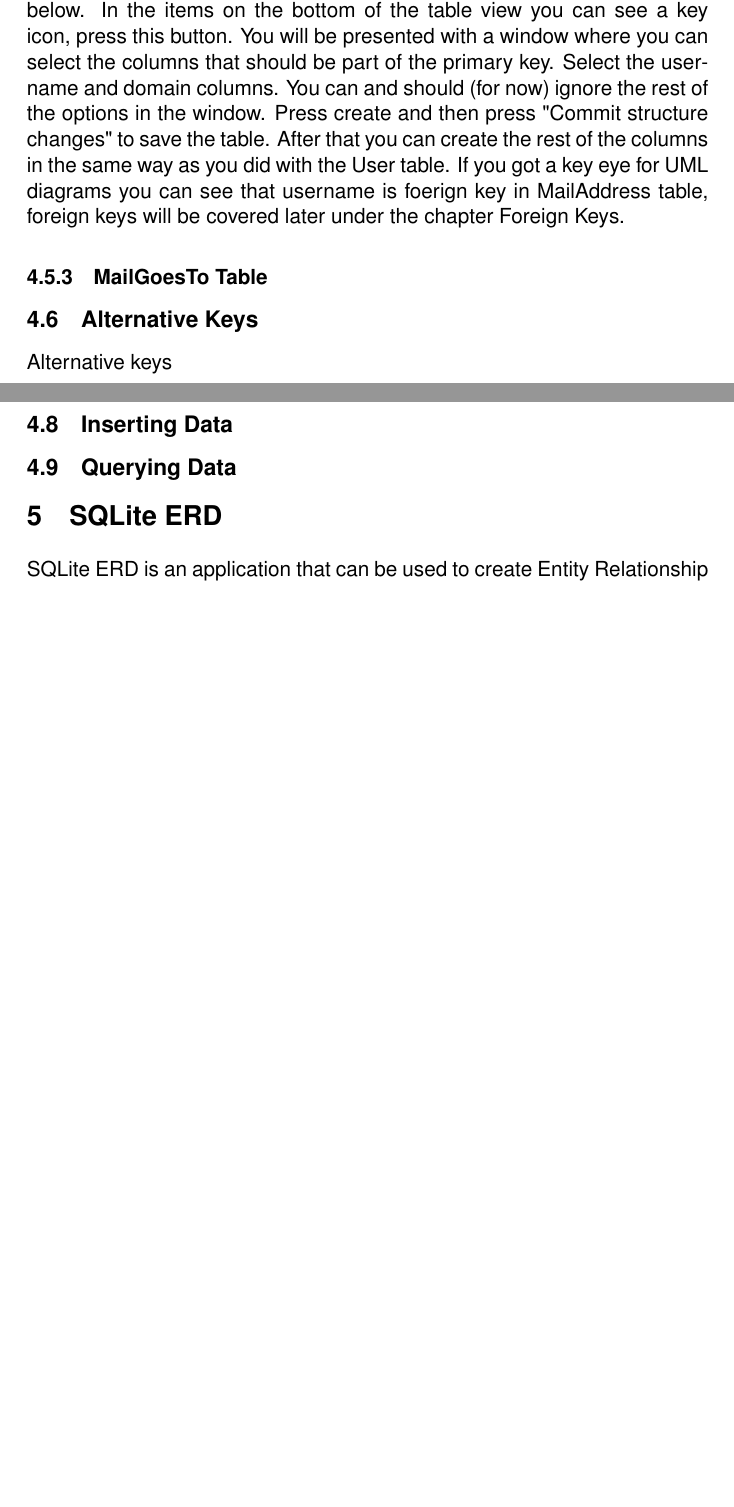
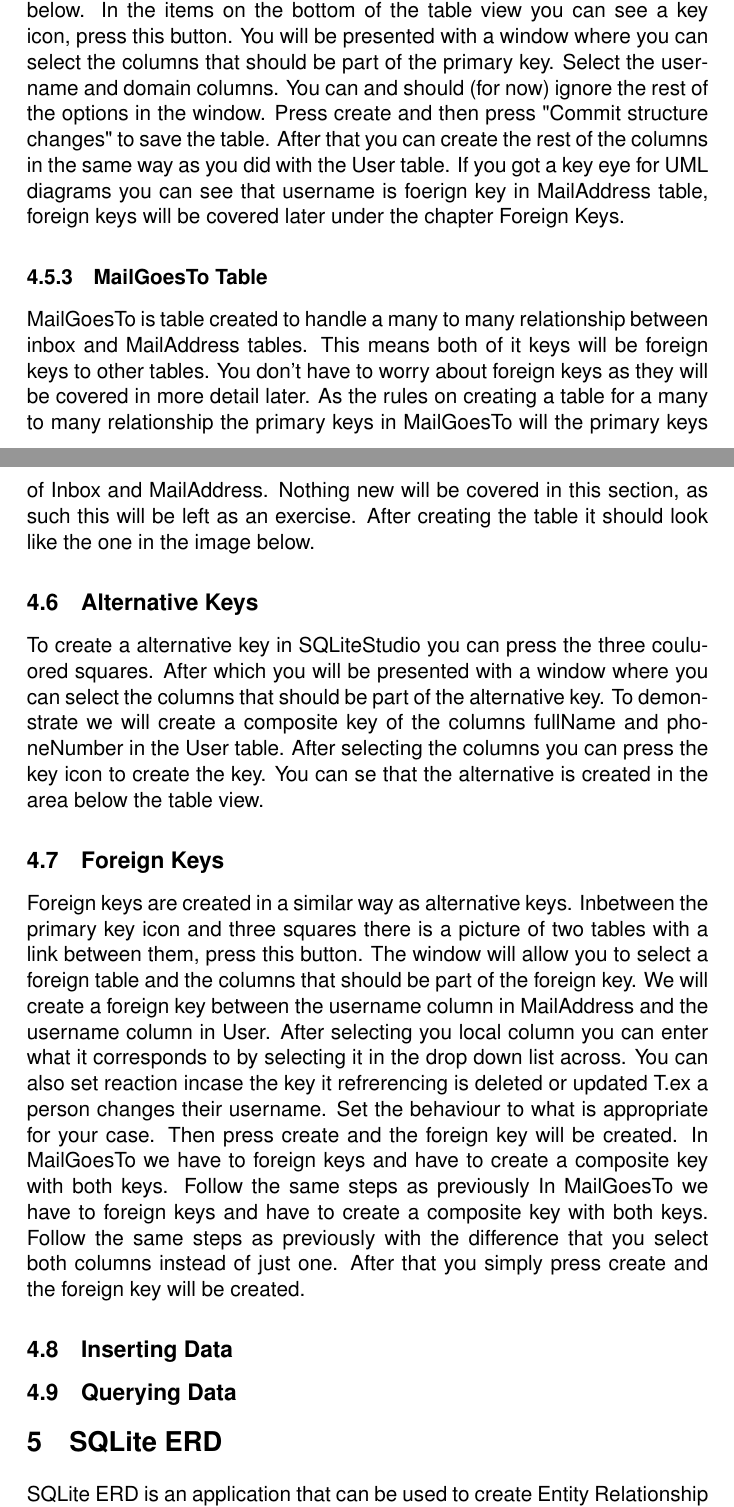
Before and after one commit to Edwinexd/db-sqlite-tools, a LaTeX document (main.tex): two parts of pages 23 and 24 of 25 before the commit and two parts of pages 23 and 24 of 26 after it, joined at a grey line, cut so that both start at the same text, the shorter picture padded with empty space. Compiled offline with pdfLaTeX.

Commit message:
More writing only insert and querying left

```diff
--- a/main.tex
+++ b/main.tex
@@ -547,14 +547,15 @@ MailAddress table is created in the same way as the User table. The only differe
 If you got a key eye for UML diagrams you can see that username is foerign key in MailAddress table, foreign keys will be covered later under the chapter Foreign Keys.
 \subsubsection{MailGoesTo Table}
 \label{sqliteStudioMailGoesToTable}
-%TODO: Döda dena subsection
+MailGoesTo is table created to handle a many to many relationship between inbox and MailAddress tables. This means both of it keys will be foreign keys to other tables. You don't have to worry about foreign keys as they will be covered in more detail later. As the rules on creating a table for a many to many relationship the primary keys in MailGoesTo will the primary keys of Inbox and MailAddress. Nothing new will be covered in this section, as such this will be left as an exercise. After creating the table it should look like the one in the image below.
 \subsection{Alternative Keys}
 \label{sqliteStudioAlternativeKeys}
 % composite must be shown
-Alternative keys
+To create a alternative key in SQLiteStudio you can press the three couluored squares. After which you will be presented with a window where you can select the columns that should be part of the alternative key. To demonstrate we will create a composite key of the columns fullName and phoneNumber in the User table. After selecting the columns you can press the key icon to create the key. You can se that the alternative is created in the area below the table view.
 \subsection{Foreign Keys}
 \label{sqliteStudioForeignKeys}
-
+Foreign keys are created in a similar way as alternative keys. Inbetween the primary key icon and three squares there is a picture of two tables with a link between them, press this button. The window will allow you to select a foreign table and the columns that should be part of the foreign key. We will create a foreign key between the username column in MailAddress and the username column in User. After selecting you local column you can enter what it corresponds to by selecting it in the drop down list across.  You can also set reaction incase the key it refrerencing is deleted or updated T.ex a person changes their username. Set the behaviour to what is appropriate for your case. Then press create and the foreign key will be created. In MailGoesTo we have to foreign keys and have to create a composite key with both keys. Follow the same steps as previously
+In MailGoesTo we have to foreign keys and have to create a composite key with both keys. Follow the same steps as previously with the difference that you select both columns instead of just one. After that you simply press create and the foreign key will be created.
 \subsection{Inserting Data}
 \label{sqliteStudioInsertingData}
 
```
